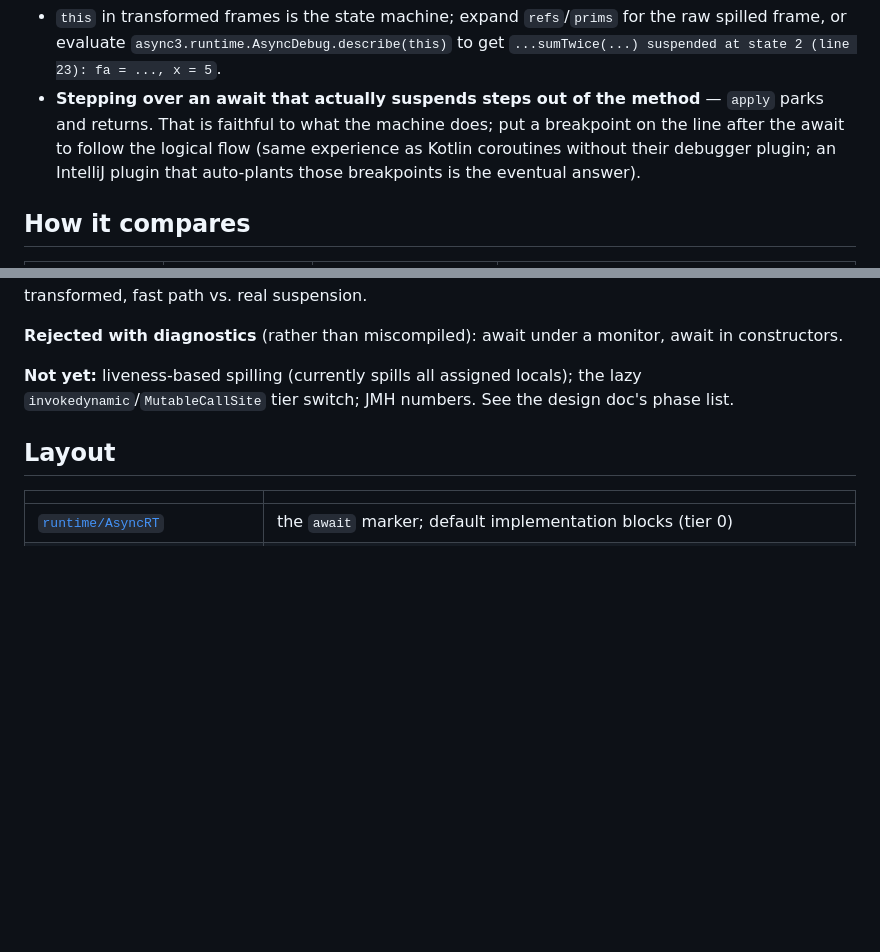
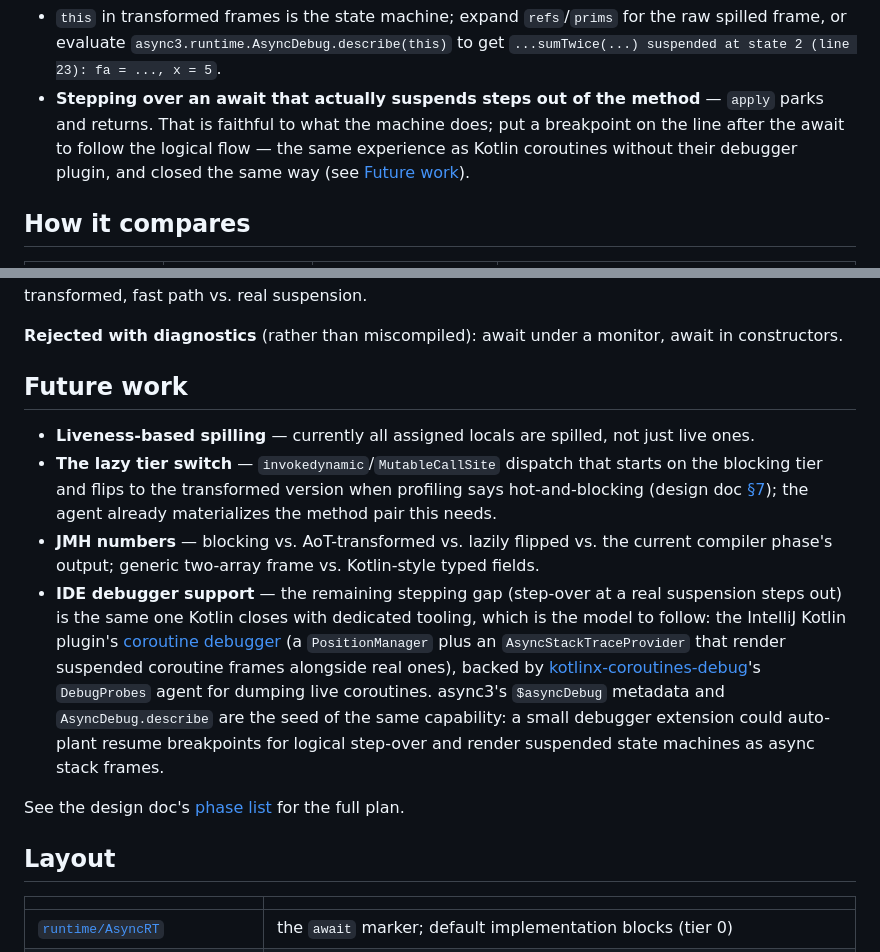
Before and after one commit to retronym/async3, a Markdown page: README.md, 2 parts joined by grey strips. Drawn GitHub-style; blank space fills up the shorter version.

Commit message:
Update README and DESIGN docs: Expand "Future work" section, refine IntelliJ debugging details, and clarify design analogies

```diff
--- a/README.md
+++ b/README.md
@@ -198,9 +198,8 @@ What to expect while stepping:
   `...sumTwice(...) suspended at state 2 (line 23): fa = ..., x = 5`.
 - **Stepping over an await that actually suspends steps out of the method** — `apply` parks
   and returns. That is faithful to what the machine does; put a breakpoint on the line after
-  the await to follow the logical flow (same experience as Kotlin coroutines without their
-  debugger plugin; an IntelliJ plugin that auto-plants those breakpoints is the eventual
-  answer).
+  the await to follow the logical flow — the same experience as Kotlin coroutines without
+  their debugger plugin, and closed the same way (see [Future work](#future-work)).
 
 ## How it compares
 
@@ -232,8 +231,28 @@ path vs. real suspension.
 **Rejected with diagnostics** (rather than miscompiled): await under a monitor, await in
 constructors.
 
-**Not yet:** liveness-based spilling (currently spills all assigned locals); the lazy
-`invokedynamic`/`MutableCallSite` tier switch; JMH numbers. See the design doc's phase list.
+## Future work
+
+- **Liveness-based spilling** — currently all assigned locals are spilled, not just live ones.
+- **The lazy tier switch** — `invokedynamic`/`MutableCallSite` dispatch that starts on the
+  blocking tier and flips to the transformed version when profiling says hot-and-blocking
+  (design doc [§7](docs/DESIGN.md#7-the-runtime-deferred-tiered-variant)); the agent already
+  materializes the method pair this needs.
+- **JMH numbers** — blocking vs. AoT-transformed vs. lazily flipped vs. the current compiler
+  phase's output; generic two-array frame vs. Kotlin-style typed fields.
+- **IDE debugger support** — the remaining stepping gap (step-over at a real suspension steps
+  out) is the same one Kotlin closes with dedicated tooling, which is the model to follow:
+  the IntelliJ Kotlin plugin's
+  [coroutine debugger](https://github.com/JetBrains/intellij-community/tree/master/plugins/kotlin/jvm-debugger/coroutines)
+  (a `PositionManager` plus an `AsyncStackTraceProvider` that render suspended coroutine
+  frames alongside real ones), backed by
+  [kotlinx-coroutines-debug](https://github.com/Kotlin/kotlinx.coroutines/tree/master/kotlinx-coroutines-debug)'s
+  `DebugProbes` agent for dumping live coroutines. async3's `$asyncDebug` metadata and
+  `AsyncDebug.describe` are the seed of the same capability: a small debugger extension could
+  auto-plant resume breakpoints for logical step-over and render suspended state machines as
+  async stack frames.
+
+See the design doc's [phase list](docs/DESIGN.md#8-prototype-plan) for the full plan.
 
 ## Layout
 
```
Also changed, not shown: docs/DESIGN.md (+7 -1 lines).
